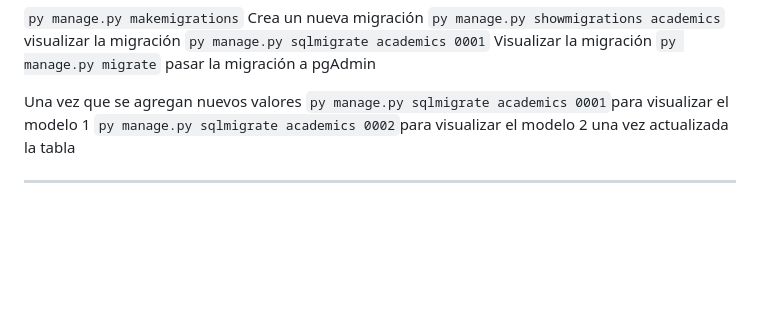
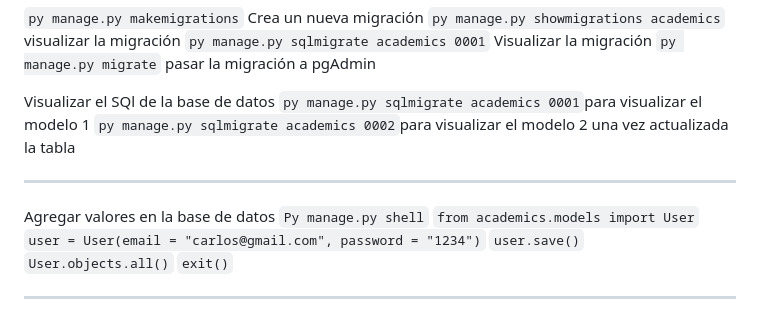
Before and after one commit to CarlosBurgos1609/django-app, a Markdown page: README.md, the part around the change. Rendered like a GitHub page; blank space fills up the shorter version.

Commit message:
comandos nuevos

```diff
--- a/README.md
+++ b/README.md
@@ -86,9 +86,19 @@ INSTALLED_APPS = [
 `py manage.py sqlmigrate academics 0001` Visualizar la migración
 `py manage.py migrate` pasar la migración a pgAdmin
 
-Una vez que se agregan nuevos valores
+Visualizar el SQl de la base de datos
 `py manage.py sqlmigrate academics 0001`para visualizar el modelo 1
 `py manage.py sqlmigrate academics 0002`para visualizar el modelo 2 una vez actualizada la tabla
+
+---
+
+Agregar valores en la base de datos
+`Py manage.py shell`
+`from academics.models import User`
+`user = User(email = "carlos@gmail.com", password = "1234")`
+`user.save()`
+`User.objects.all()`
+`exit()`
 
 
 
```
